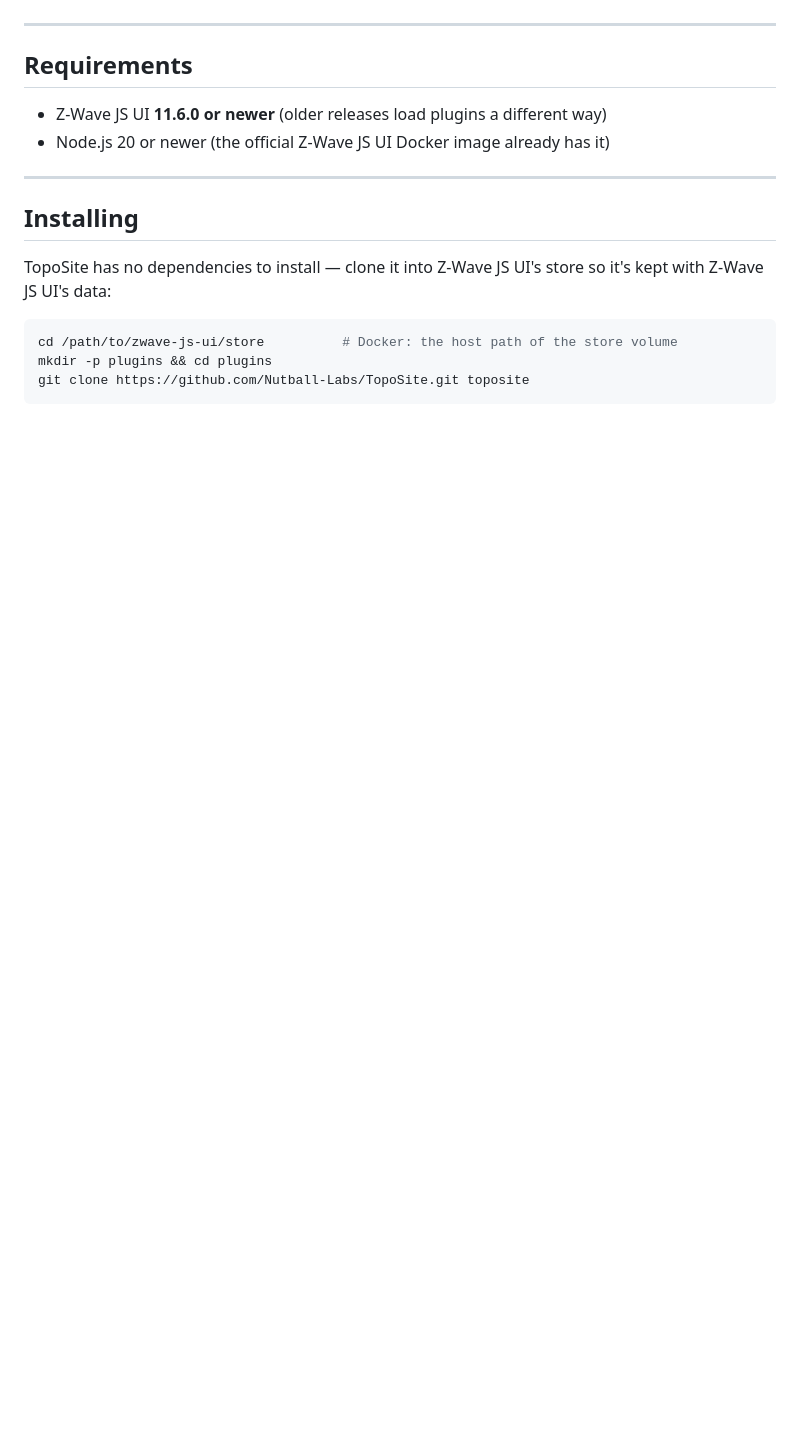
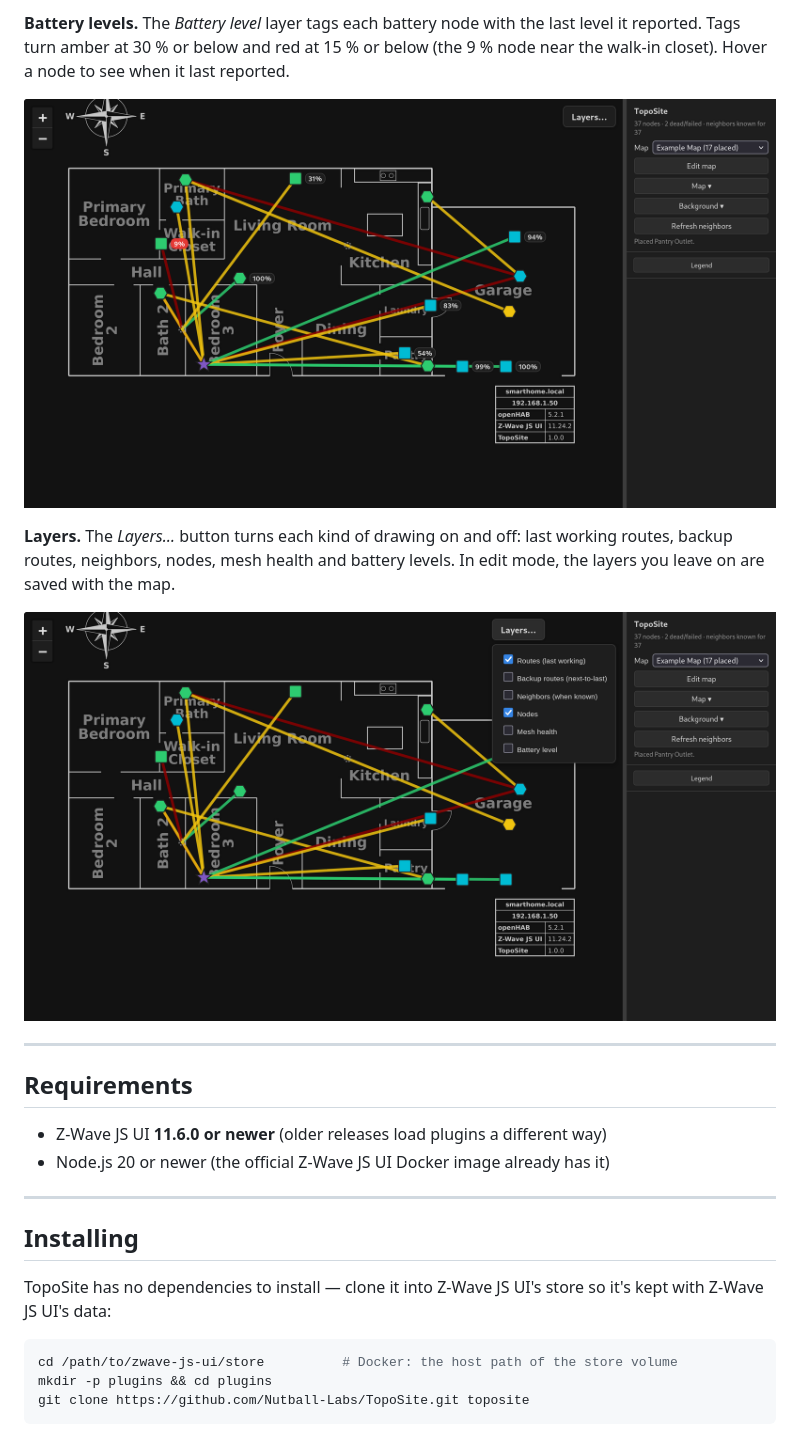
Before and after one commit to Nutball-Labs/TopoSite, a Markdown page: README.md, the part around one of its changes. Rendered like a GitHub page; pictures changed too: images/TopoSite-Layer_Menu.png (added), images/TopoSite-Routes-Battery_Levels.png (added); blank space fills up the shorter version.

Commit message:
Add README screenshots: routes, neighbors, mesh health, battery levels, layers menu — TopoSite v0.2.0 (SN 00002)
Co-Authored-By: Claude Opus 5.5 <noreply@anthropic.com>

```diff
--- a/README.md
+++ b/README.md
@@ -42,3 +73,15 @@ room needs a repeater.
+**Battery levels.** The *Battery level* layer tags each battery node with the
+last level it reported. Tags turn amber at 30 % or below and red at 15 % or
+below (the 9 % node near the walk-in closet). Hover a node to see when it last
+reported.
+
+![Battery level tags](images/TopoSite-Routes-Battery_Levels.png)
+
+**Layers.** The *Layers…* button turns each kind of drawing on and off: last
+working routes, backup routes, neighbors, nodes, mesh health and battery levels.
+In edit mode, the layers you leave on are saved with the map.
+
+![The Layers menu](images/TopoSite-Layer_Menu.png)
 
 ---
 
```
Also changed, not shown: other parts of README.md (+31 -0 lines), images/TopoSite-Mesh_Health.png (added), images/TopoSite-Routes-Neighbors.png (added), images/TopoSite-Routes.png (added).
